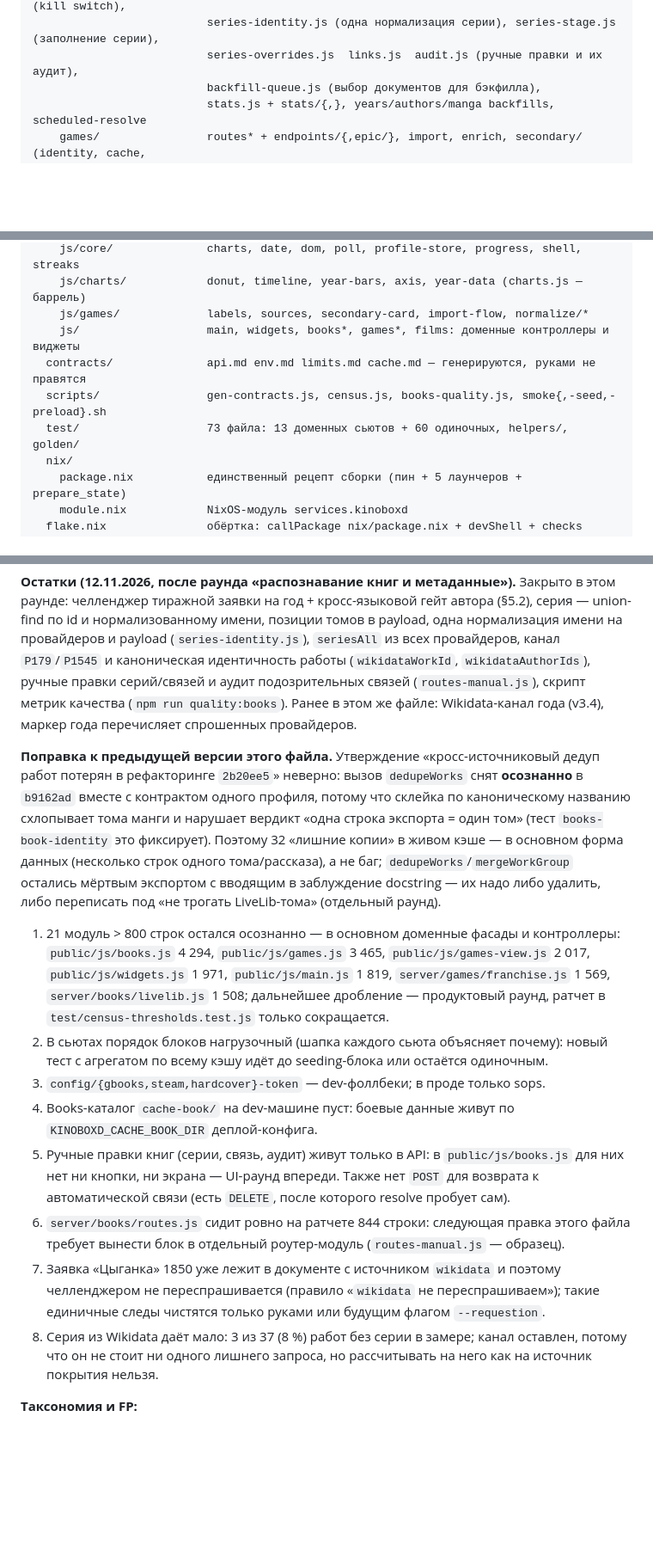
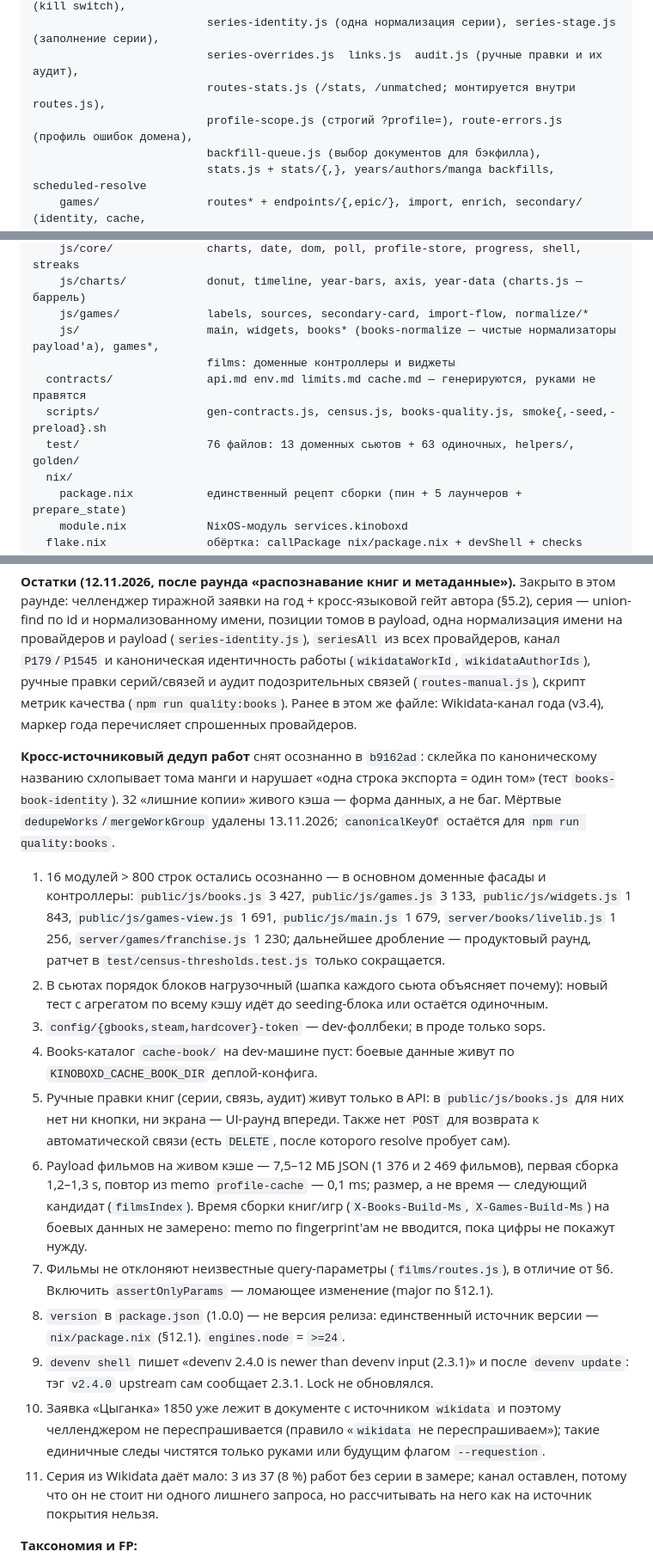
Before and after one commit to hattivatt/kinoboxd, a Markdown page: AGENTS.md, 3 parts joined by grey strips. Shown at 86% size. GitHub-like rendering; blank space fills up the shorter version.

Commit message:
docs(agents): v3.8 — the audit round
TMDB is optional, login is rate-limited, the code carries no comments
and census holds that at zero, books routes are split, the dead dedupe
exports are gone; open items gain the measured film payload size and the
non-strict film query contract.

Co-Authored-By: Claude Opus 5.5 <noreply@anthropic.com>

```diff
--- a/AGENTS.md
+++ b/AGENTS.md
@@ -42,6 +42,8 @@
                           + series-name.js (гигиена имени серии) + ../wikidata-flag.js (kill switch),
                           series-identity.js (одна нормализация серии), series-stage.js (заполнение серии),
                           series-overrides.js  links.js  audit.js (ручные правки и их аудит),
+                          routes-stats.js (/stats, /unmatched; монтируется внутри routes.js),
+                          profile-scope.js (строгий ?profile=), route-errors.js (профиль ошибок домена),
                           backfill-queue.js (выбор документов для бэкфилла),
                           stats.js + stats/{,}, years/authors/manga backfills, scheduled-resolve
     games/                routes* + endpoints/{,epic/}, import, enrich, secondary/ (identity, cache,
@@ -57,10 +59,11 @@
     js/core/              charts, date, dom, poll, profile-store, progress, shell, streaks
     js/charts/            donut, timeline, year-bars, axis, year-data (charts.js — баррель)
     js/games/             labels, sources, secondary-card, import-flow, normalize/*
-    js/                   main, widgets, books*, games*, films: доменные контроллеры и виджеты
+    js/                   main, widgets, books* (books-normalize — чистые нормализаторы payload'а), games*,
+                          films: доменные контроллеры и виджеты
   contracts/              api.md env.md limits.md cache.md — генерируются, руками не правятся
   scripts/                gen-contracts.js, census.js, books-quality.js, smoke{,-seed,-preload}.sh
-  test/                   73 файла: 13 доменных сьютов + 60 одиночных, helpers/, golden/
+  test/                   76 файлов: 13 доменных сьютов + 63 одиночных, helpers/, golden/
   nix/
     package.nix           единственный рецепт сборки (пин + 5 лаунчеров + prepare_state)
     module.nix            NixOS-модуль services.kinoboxd
@@ -313,17 +319,20 @@ GB_API_KEY="$(gopass show -o apitokens/gbooks-api-key)" npm start
 
 **Остатки (12.11.2026, после раунда «распознавание книг и метаданные»).** Закрыто в этом раунде: челленджер тиражной заявки на год + кросс-языковой гейт автора (§5.2), серия — union-find по id и нормализованному имени, позиции томов в payload, одна нормализация имени на провайдеров и payload (`series-identity.js`), `seriesAll` из всех провайдеров, канал `P179`/`P1545` и каноническая идентичность работы (`wikidataWorkId`, `wikidataAuthorIds`), ручные правки серий/связей и аудит подозрительных связей (`routes-manual.js`), скрипт метрик качества (`npm run quality:books`). Ранее в этом же файле: Wikidata-канал года (v3.4), маркер года перечисляет спрошенных провайдеров.
 
-**Поправка к предыдущей версии этого файла.** Утверждение «кросс-источниковый дедуп работ потерян в рефакторинге `2b20ee5`» неверно: вызов `dedupeWorks` снят **осознанно** в `b9162ad` вместе с контрактом одного профиля, потому что склейка по каноническому названию схлопывает тома манги и нарушает вердикт «одна строка экспорта = один том» (тест `books-book-identity` это фиксирует). Поэтому 32 «лишние копии» в живом кэше — в основном форма данных (несколько строк одного тома/рассказа), а не баг; `dedupeWorks`/`mergeWorkGroup` остались мёртвым экспортом с вводящим в заблуждение docstring — их надо либо удалить, либо переписать под «не трогать LiveLib-тома» (отдельный раунд).
+**Кросс-источниковый дедуп работ** снят осознанно в `b9162ad`: склейка по каноническому названию схлопывает тома манги и нарушает «одна строка экспорта = один том» (тест `books-book-identity`). 32 «лишние копии» живого кэша — форма данных, а не баг. Мёртвые `dedupeWorks`/`mergeWorkGroup` удалены 13.11.2026; `canonicalKeyOf` остаётся для `npm run quality:books`.
 
 
-1. 21 модуль > 800 строк остался осознанно — в основном доменные фасады и контроллеры: `public/js/books.js` 4 294, `public/js/games.js` 3 465, `public/js/games-view.js` 2 017, `public/js/widgets.js` 1 971, `public/js/main.js` 1 819, `server/games/franchise.js` 1 569, `server/books/livelib.js` 1 508; дальнейшее дробление — продуктовый раунд, ратчет в `test/census-thresholds.test.js` только сокращается.
+1. 16 модулей > 800 строк остались осознанно — в основном доменные фасады и контроллеры: `public/js/books.js` 3 427, `public/js/games.js` 3 133, `public/js/widgets.js` 1 843, `public/js/games-view.js` 1 691, `public/js/main.js` 1 679, `server/books/livelib.js` 1 256, `server/games/franchise.js` 1 230; дальнейшее дробление — продуктовый раунд, ратчет в `test/census-thresholds.test.js` только сокращается.
 2. В сьютах порядок блоков нагрузочный (шапка каждого сьюта объясняет почему): новый тест с агрегатом по всему кэшу идёт до seeding-блока или остаётся одиночным.
 3. `config/{gbooks,steam,hardcover}-token` — dev-фоллбеки; в проде только sops.
 4. Books-каталог `cache-book/` на dev-машине пуст: боевые данные живут по `KINOBOXD_CACHE_BOOK_DIR` деплой-конфига.
 5. Ручные правки книг (серии, связь, аудит) живут только в API: в `public/js/books.js` для них нет ни кнопки, ни экрана — UI-раунд впереди. Также нет `POST` для возврата к автоматической связи (есть `DELETE`, после которого resolve пробует сам).
-6. `server/books/routes.js` сидит ровно на ратчете 844 строки: следующая правка этого файла требует вынести блок в отдельный роутер-модуль (`routes-manual.js` — образец).
-7. Заявка «Цыганка» 1850 уже лежит в документе с источником `wikidata` и поэтому челленджером не переспрашивается (правило «`wikidata` не переспрашиваем»); такие единичные следы чистятся только руками или будущим флагом `--requestion`.
-8. Серия из Wikidata даёт мало: 3 из 37 (8 %) работ без серии в замере; канал оставлен, потому что он не стоит ни одного лишнего запроса, но рассчитывать на него как на источник покрытия нельзя.
+6. Payload фильмов на живом кэше — 7,5–12 МБ JSON (1 376 и 2 469 фильмов), первая сборка 1,2–1,3 s, повтор из memo `profile-cache` — 0,1 ms; размер, а не время — следующий кандидат (`filmsIndex`). Время сборки книг/игр (`X-Books-Build-Ms`, `X-Games-Build-Ms`) на боевых данных не замерено: memo по fingerprint'ам не вводится, пока цифры не покажут нужду.
+7. Фильмы не отклоняют неизвестные query-параметры (`films/routes.js`), в отличие от §6. Включить `assertOnlyParams` — ломающее изменение (major по §12.1).
+8. `version` в `package.json` (1.0.0) — не версия релиза: единственный источник версии — `nix/package.nix` (§12.1). `engines.node` = `>=24`.
+9. `devenv shell` пишет «devenv 2.4.0 is newer than devenv input (2.3.1)» и после `devenv update`: тэг `v2.4.0` upstream сам сообщает 2.3.1. Lock не обновлялся.
+10. Заявка «Цыганка» 1850 уже лежит в документе с источником `wikidata` и поэтому челленджером не переспрашивается (правило «`wikidata` не переспрашиваем»); такие единичные следы чистятся только руками или будущим флагом `--requestion`.
+11. Серия из Wikidata даёт мало: 3 из 37 (8 %) работ без серии в замере; канал оставлен, потому что он не стоит ни одного лишнего запроса, но рассчитывать на него как на источник покрытия нельзя.
 
 
 **Таксономия и FP:**
```
Also changed, not shown: other parts of AGENTS.md (+8 -5 lines).
